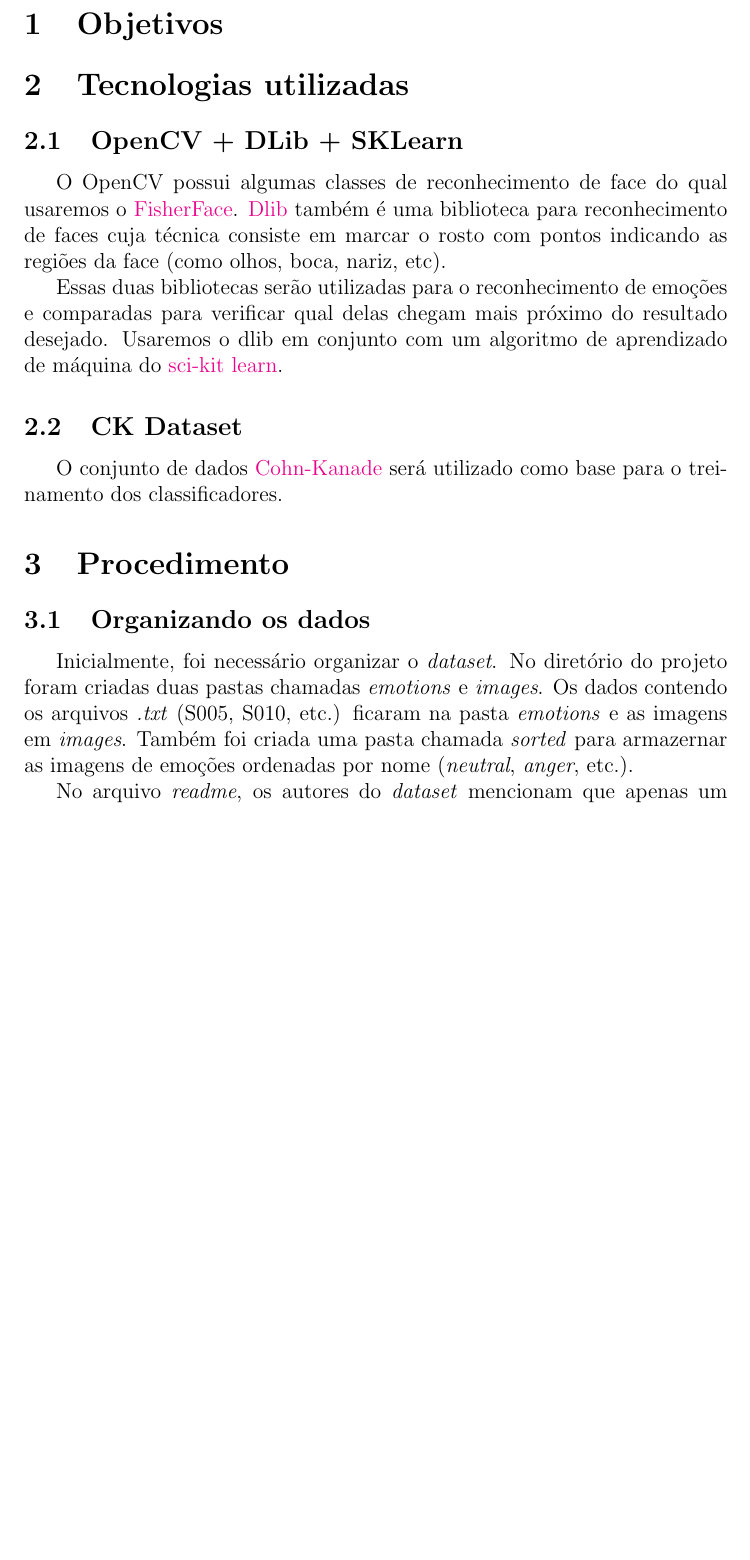
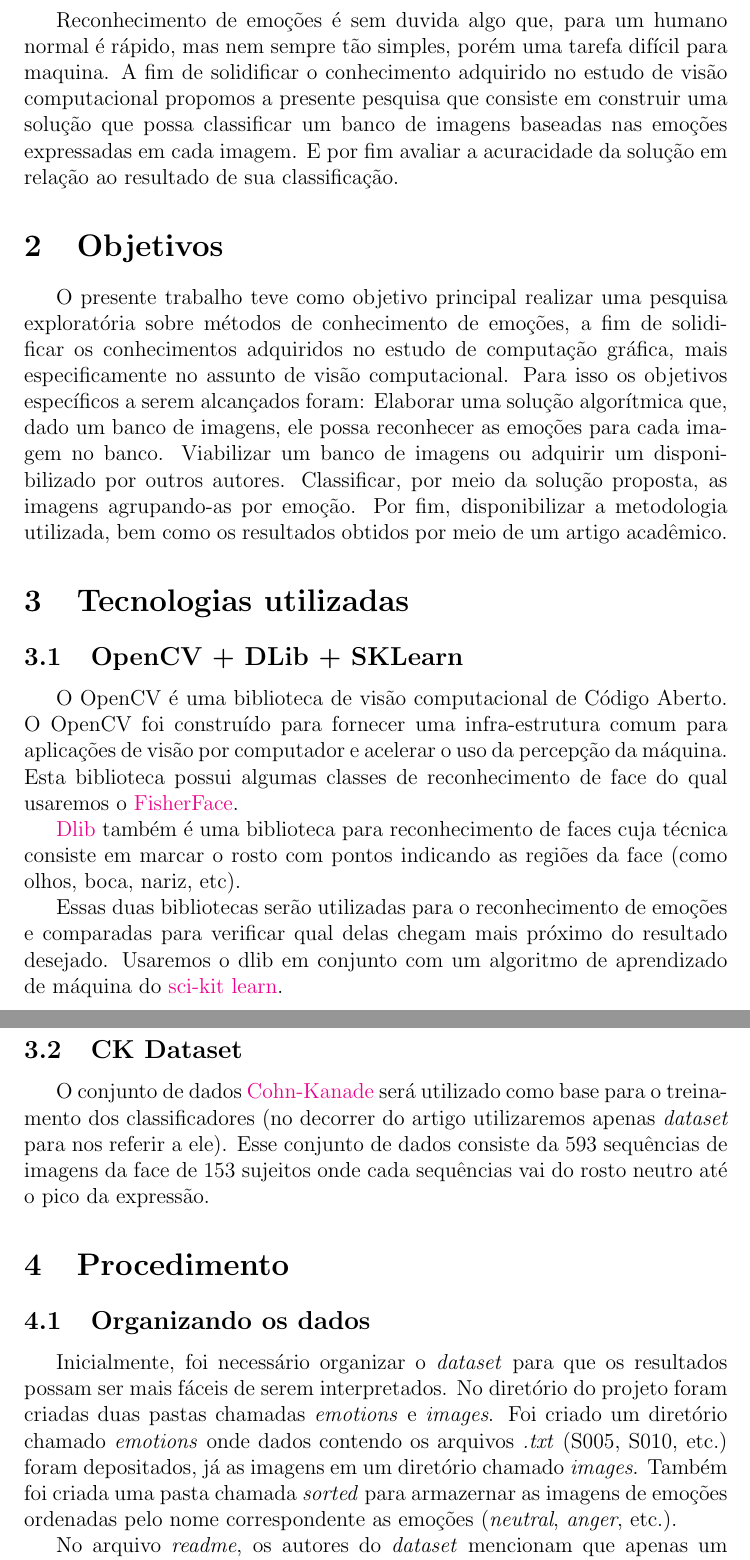
Before and after one commit to djalmajr/emotion-recognition, a LaTeX document (emotion-recognition.tex): part of page 3 of 7 before the commit and two parts of pages 3 and 4 of 9 after it, the two joined at a grey line, cut at the place of the change, the shorter picture padded with empty space. Compiled offline with pdfLaTeX.

Commit message:
Corrige artigo tex e pdf

```diff
--- a/emotion-recognition.tex
+++ b/emotion-recognition.tex
@@ -56,27 +57,34 @@
 
 %%%%%%%%%%%%%%%%%%%%%%%%%%%%%%%%%%%%%%%%%%%%%%%%%%%%%%%%%%%%
 
+\section{Introdução}
+Reconhecimento de emoções é sem duvida algo que, para um humano normal é rápido, mas nem sempre tão simples, porém uma tarefa difícil para maquina. A fim de solidificar o conhecimento adquirido no estudo de visão computacional propomos a presente pesquisa que consiste em construir uma solução que possa classificar um banco de imagens baseadas nas emoções expressadas em cada imagem. E por fim avaliar a acuracidade da solução em relação ao resultado de sua classificação.
+
 \section{Objetivos}
+
+O presente trabalho teve como objetivo principal realizar uma pesquisa exploratória sobre métodos de conhecimento de emoções, a fim de solidificar os conhecimentos adquiridos no estudo de computação gráfica, mais especificamente no assunto de visão computacional. Para isso os objetivos específicos a serem alcançados foram: Elaborar uma solução algorítmica que, dado um banco de imagens, ele possa reconhecer as emoções para cada imagem no banco. Viabilizar um banco de imagens ou adquirir um disponibilizado por outros autores. Classificar, por meio da solução proposta, as imagens agrupando-as por emoção. Por fim, disponibilizar a metodologia utilizada, bem como os resultados obtidos por meio de um artigo acadêmico.
 
 \section{Tecnologias utilizadas}
 
 \subsection{OpenCV + DLib + SKLearn}
 
-O OpenCV possui algumas classes de reconhecimento de face do qual usaremos o \href{http://www.scholarpedia.org/article/Fisherfaces}{FisherFace}. \href{http://dlib.net/}{Dlib} também é uma biblioteca para reconhecimento de faces cuja técnica consiste em marcar o rosto com pontos indicando as regiões da face (como olhos, boca, nariz, etc).
+O OpenCV é uma biblioteca de visão computacional de Código Aberto. O OpenCV foi construído para fornecer uma infra-estrutura comum para aplicações de visão por computador e acelerar o uso da percepção da máquina. Esta biblioteca possui algumas classes de reconhecimento de face do qual usaremos o \href{http://www.scholarpedia.org/article/Fisherfaces}{FisherFace}.
+
+\href{http://dlib.net/}{Dlib} também é uma biblioteca para reconhecimento de faces cuja técnica consiste em marcar o rosto com pontos indicando as regiões da face (como olhos, boca, nariz, etc).
 
 Essas duas bibliotecas serão utilizadas para o reconhecimento de emoções e comparadas para verificar qual delas chegam mais próximo do resultado desejado. Usaremos o dlib em conjunto com um algoritmo de aprendizado de máquina do \href{http://scikit-learn.org/stable/}{sci-kit learn}.
 
 \subsection{CK Dataset}
 
-O conjunto de dados \href{http://www.pitt.edu/~emotion/ck-spread.htm}{Cohn-Kanade} será utilizado como base para o treinamento dos classificadores.
+O conjunto de dados \href{http://www.pitt.edu/~emotion/ck-spread.htm}{Cohn-Kanade} será utilizado como base para o treinamento dos classificadores (no decorrer do artigo utilizaremos apenas  \textit{dataset} para nos referir a ele). Esse conjunto de dados consiste da 593 sequências de imagens da face de 153 sujeitos onde cada sequências vai do rosto neutro até o pico da expressão.
 
 \section{Procedimento}
 
 \subsection{Organizando os dados}
 
-Inicialmente, foi necessário organizar o \textit{dataset}. No diretório do projeto foram criadas duas pastas chamadas \textit{emotions} e \textit{images}. Os dados contendo os arquivos \textit{.txt} (S005, S010, etc.) ficaram na pasta \textit{emotions} e as imagens em \textit{images}. Também foi criada uma pasta chamada \textit{sorted} para armazernar as imagens de emoções ordenadas por nome (\textit{neutral}, \textit{anger}, etc.).
+Inicialmente, foi necessário organizar o \textit{dataset} para que os resultados possam ser mais fáceis de serem interpretados. No diretório do projeto foram criadas duas pastas chamadas \textit{emotions} e \textit{images}. Foi criado um diretório chamado \textit{emotions} onde dados contendo os arquivos \textit{.txt} (S005, S010, etc.) foram depositados, já as imagens em um diretório chamado \textit{images}. Também foi criada uma pasta chamada \textit{sorted} para armazernar as imagens de emoções ordenadas pelo nome correspondente as emoções (\textit{neutral}, \textit{anger}, etc.).
 
-No arquivo \textit{readme}, os autores do \textit{dataset} mencionam que apenas um subconjunto (327 do 593) das seqüências realmente contém as emoções. Cada sequência de imagens consiste na formação de uma expressão emocional, começando com um rosto neutro e terminando com a emoção. Então, a partir de cada sequência de imagens, extraímos duas imagens: uma neutra (a primeira imagem) e uma com a expressão emocional (a última). Para ajudar a fazer essa separação, foi necessário um pequeno script:
+No arquivo \textit{readme}, os autores do \textit{dataset} mencionam que apenas um subconjunto (327 do 593) das seqüências realmente contém as emoções. Cada sequência de imagens consiste na formação de uma expressão emocional, começando com um rosto neutro e terminando com a emoção. Então, a partir de cada sequência de imagens, extraímos duas imagens: uma neutra (a primeira imagem) e uma com a expressão emocional (a última) como foi explicado anteriormente. Para ajudar a fazer essa separação, foi necessário um pequeno script:
 
 \inputminted[
 frame=lines,
```
Also changed, not shown: emotion-recognition.pdf, emotion-recognition.tex (23 more changed lines).
